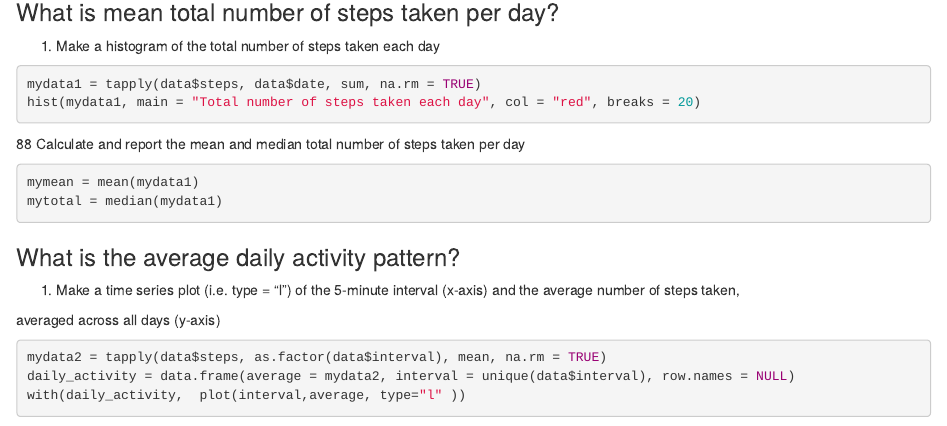
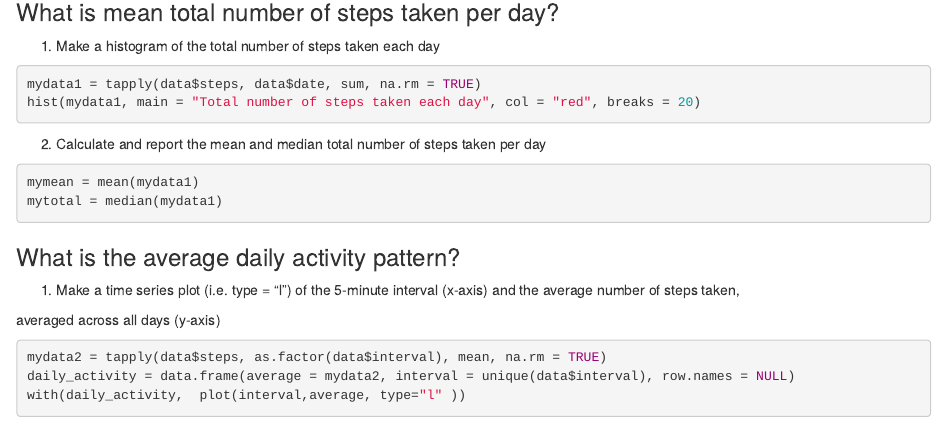
Before and after one commit to nikitashpilevoy/111, an R Markdown document (README.Rmd): the page in a window 1100 px wide, from 180 px down. Rendered offline with R 4.5, knitr and Pandoc, with nearby package versions; the code chunks are not run, so their results and figures are left out.

Commit message:
Update README.Rmd

````diff
--- a/README.Rmd
+++ b/README.Rmd
@@ -13,7 +13,7 @@ mydata1 = tapply(data$steps, data$date, sum, na.rm = TRUE)
 hist(mydata1, main = "Total number of steps taken each day", col = "red", breaks = 20)
 ```
 
-88 Calculate and report the mean and median total number of steps taken per day
+2. Calculate and report the mean and median total number of steps taken per day
 ```{r, echo=TRUE}
 mymean = mean(mydata1)
 mytotal = median(mydata1)
````
